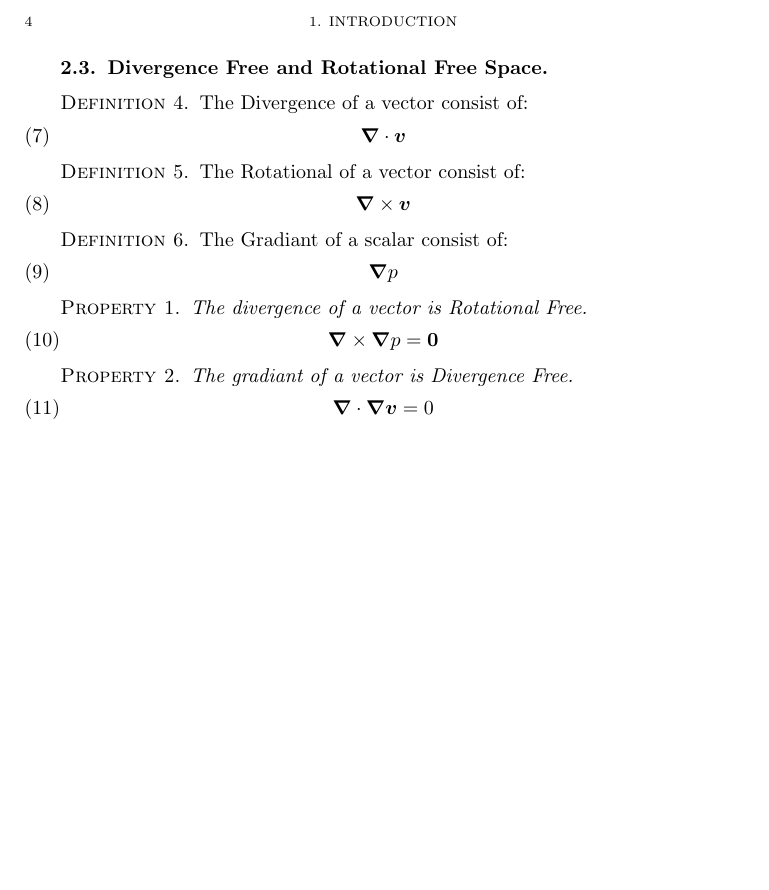
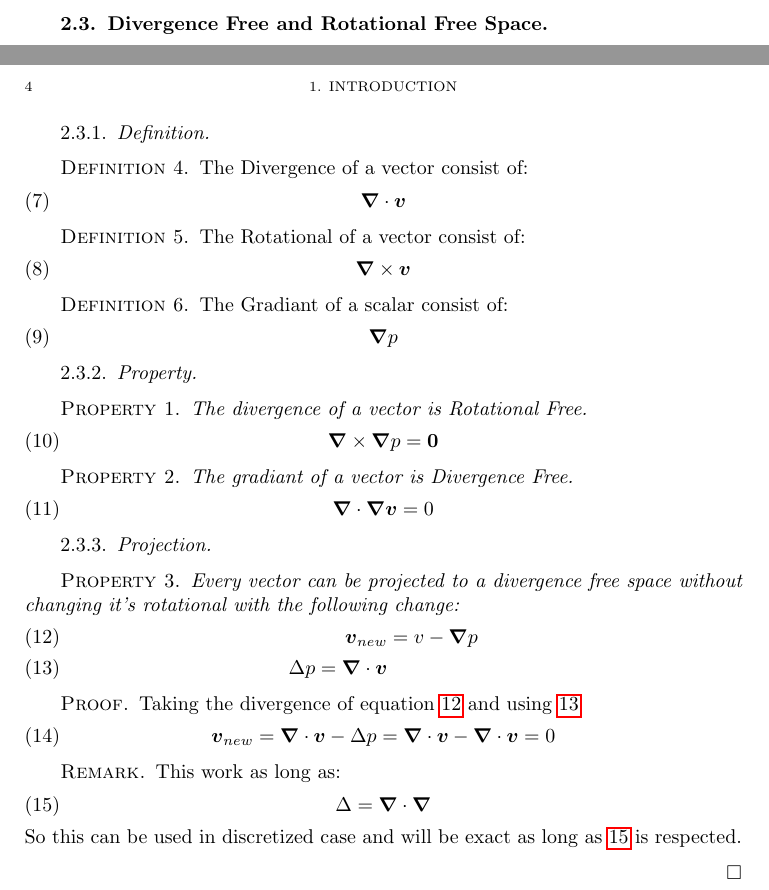
Before and after one commit to Strasser-Pablo/Master-Written-Thesis, a LaTeX thesis (main.tex, which reads introduction/main.tex): part of page 4 of 4 before the commit and two parts of pages 3 and 4 of 4 after it, the two joined at a grey line, cut at the place of the change, the shorter picture padded with empty space. Compiled offline with pdfLaTeX.

Commit message:
Added Theorem on divergence free on chapter Introduction. Changed a little the structure.

```diff
--- a/introduction/main.tex
+++ b/introduction/main.tex
@@ -58,6 +58,8 @@ We note the vector version of the laplacian $\vect{\Delta}$
 \end{definition}
 \subsection{Divergence Free and Rotational Free Space}
 
+\subsubsection{Definition}
+
 \begin{definition}
  The Divergence of a vector consist of:
  \begin{equation}
@@ -79,6 +81,8 @@ We note the vector version of the laplacian $\vect{\Delta}$
  \end{equation}
 \end{definition}
 
+\subsubsection{Property}
+
 \begin{property}
  The divergence of a vector is Rotational Free.
  \begin{equation}
@@ -91,5 +95,26 @@ We note the vector version of the laplacian $\vect{\Delta}$
  \begin{equation}
   \vect{\nabla}\cdot \vect{\nabla} \vect{v}=0
  \end{equation}
+\end{property}
+\subsubsection{Projection}
 
+\begin{property}
+ Every vector can be projected to a divergence free space without changing it's rotational with the following change:
+\begin{align}
+ \vect{v_{new}}&=v-\vect{\nabla}p \label{introduction:ProjectionA}\\
+ \Delta p=\vect{\nabla} \cdot \vect{v} \label{introduction:ProjectionB}
+\end{align}
 \end{property}
+\begin{proof}
+  Taking the divergence of equation \ref{introduction:ProjectionA} and using \ref{introduction:ProjectionB}
+  \begin{equation}
+   \vect{v_{new}}=\vect{\nabla}\cdot\vect{v}-\Delta p=\vect{\nabla}\cdot\vect{v}-\vect{\nabla}\cdot\vect{v}=0
+  \end{equation}
+  \begin{rem}
+ This work as long as:
+ \begin{equation}
+  \Delta=\vect{\nabla}\cdot \vect{\nabla}\label{introduction:ProjectionDelta}
+ \end{equation}
+ So this can be used in discretized case and will be exact as long as \ref{introduction:ProjectionDelta} is respected.
+ \end{rem}
+\end{proof}
```
